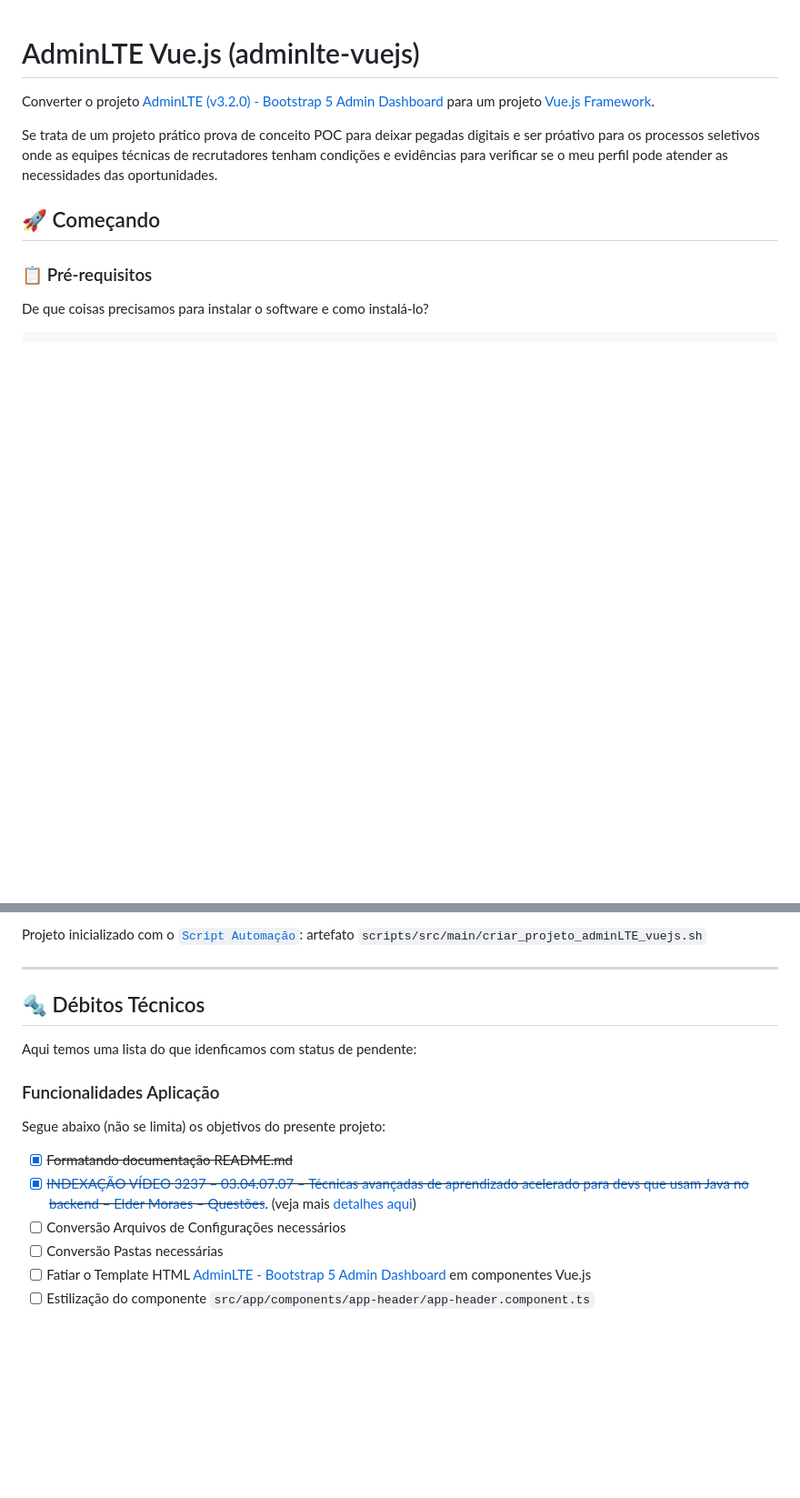
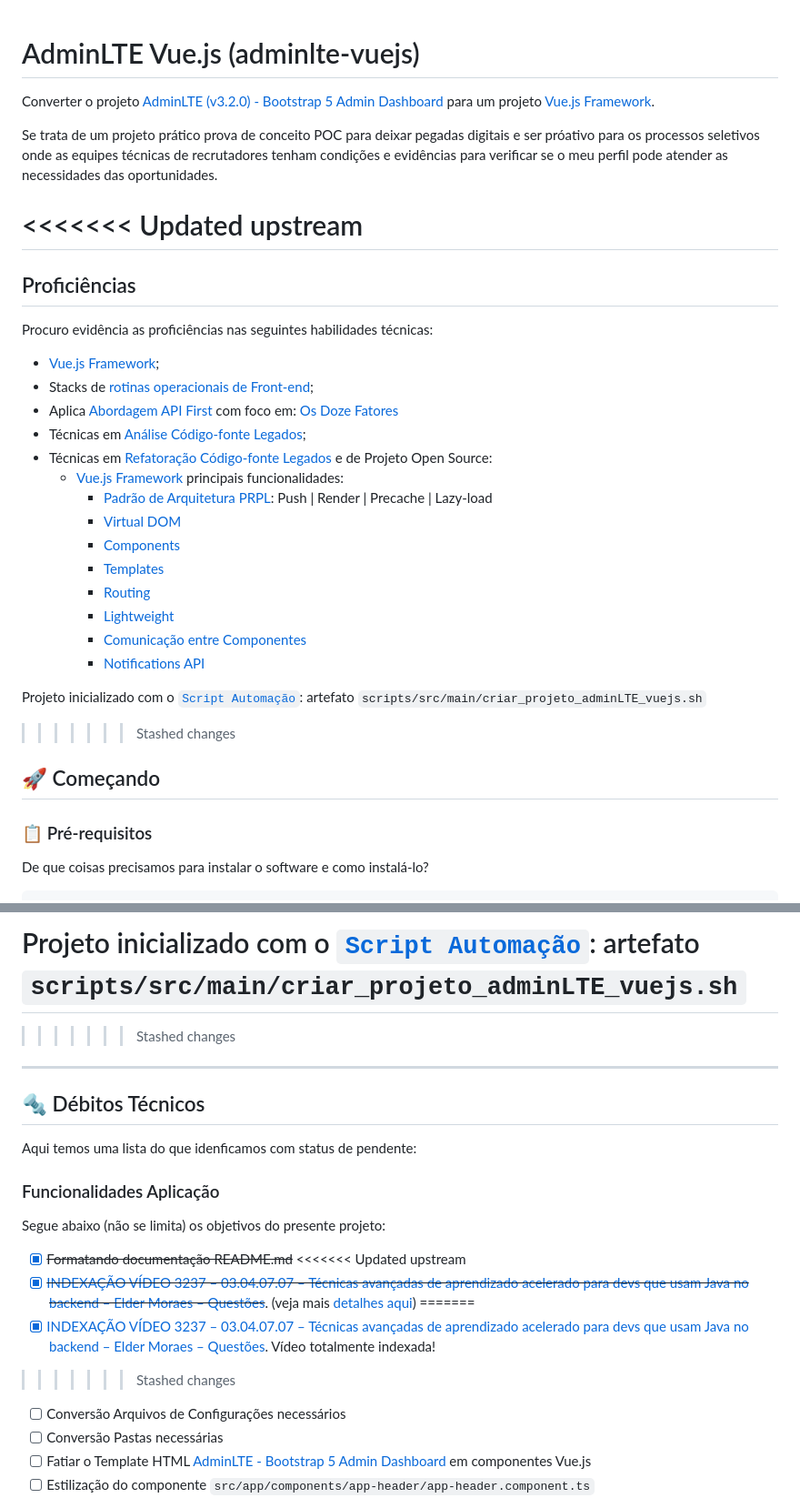
Before and after one commit to pssilva/adminlte-vuejs, a Markdown page: README.md, 2 parts joined by grey strips. Shown: that part at 91% size. Rendered like a GitHub page; blank space fills up the shorter version.

Commit message:
Idexação de vídeos longos e relevantes ao projetos!!

```diff
--- a/README.md
+++ b/README.md
@@ -5,6 +5,30 @@ Converter o projeto [AdminLTE (v3.2.0) - Bootstrap 5 Admin Dashboard](https://gi
 Se trata de um projeto prático prova de conceito POC para deixar pegadas digitais e ser próativo para os processos seletivos onde as equipes técnicas de recrutadores tenham condições e evidências para verificar se o meu perfil pode atender as necessidades das oportunidades.
 
 
+<<<<<<< Updated upstream
+=======
+## Proficiências
+
+Procuro evidência as proficiências nas seguintes habilidades técnicas:
+
+- [Vue.js Framework](https://vuejs.org/guide/introduction.html);
+- Stacks de [rotinas operacionais de Front-end]();
+- Aplica [Abordagem API First](https://swagger.io/resources/articles/adopting-an-api-first-approach/) com foco em: [Os Doze Fatores](https://12factor.net/pt_br/)
+- Técnicas em [Análise Código-fonte Legados](#FEATHERS-michael);
+- Técnicas em [Refatoração Código-fonte Legados](#FEATHERS-michael) e de Projeto Open Source:
+    - [Vue.js Framework](https://vuejs.org/guide/introduction.html) principais funcionalidades:
+        - [Padrão de Arquitetura PRPL](): Push | Render | Precache | Lazy-load
+        - [Virtual DOM]()
+        - [Components]()
+        - [Templates]()
+        - [Routing]()
+        - [Lightweight]()
+        - [Comunicação entre Componentes]()
+        - [Notifications API]()
+
+Projeto inicializado com o [`Script Automação`](scripts/src/main/criar_projeto_adminLTE_vuejs.sh): artefato `scripts/src/main/criar_projeto_adminLTE_vuejs.sh`
+
+>>>>>>> Stashed changes
 ## 🚀 Começando
 
 ### 📋 Pré-requisitos
@@ -116,6 +145,8 @@ Procuro evidência as proficiências nas seguintes habilidades técnicas:
         - [Notifications API]()
 
 Projeto inicializado com o [`Script Automação`](scripts/src/main/criar_projeto_adminLTE_vuejs.sh): artefato `scripts/src/main/criar_projeto_adminLTE_vuejs.sh`
+=======
+>>>>>>> Stashed changes
 
 ---
 
@@ -128,7 +159,11 @@ Aqui temos uma lista do que idenficamos com status de pendente:
 Segue abaixo (não se limita) os objetivos do presente projeto:
 
 - [X] ~~Formatando documentação README.md~~
+<<<<<<< Updated upstream
 - [X] ~~[INDEXAÇÃO VÍDEO 3237 – 03.04.07.07 – Técnicas avançadas de aprendizado acelerado para devs que usam Java no backend – Elder Moraes – Questões](repo-docs/indexacoes/INDEXAÇÃO%20VÍDEO%203237%20–%2003.04.07.07%20–%20Técnicas%20avançadas%20de%20aprendizado%20acelerado%20para%20devs%20que%20usam%20Java%20no%20backend%20–%20Elder%20Moraes%20–%20Questões.pdf)~~. (veja mais [detalhes aqui](repo-docs/indexacoes/README.md))
+=======
+- [X] [INDEXAÇÃO VÍDEO 3237 – 03.04.07.07 – Técnicas avançadas de aprendizado acelerado para devs que usam Java no backend – Elder Moraes – Questões](INDEXAÇÃO%20VÍDEO%203237%20–%2003.04.07.07%20–%20Técnicas%20avançadas%20de%20aprendizado%20acelerado%20para%20devs%20que%20usam%20Java%20no%20backend%20–%20Elder%20Moraes%20–%20Questões.pdf). Vídeo totalmente indexada!
+>>>>>>> Stashed changes
 - [ ] Conversão Arquivos de Configurações necessários
 - [ ] Conversão Pastas necessárias
 - [ ] Fatiar o Template HTML [AdminLTE - Bootstrap 5 Admin Dashboard](https://github.com/ColorlibHQ/AdminLTE?tab=readme-ov-file#adminlte---bootstrap-5-admin-dashboard) em componentes Vue.js
```
Also changed, not shown: other parts of README.md (+5 -0 lines).
